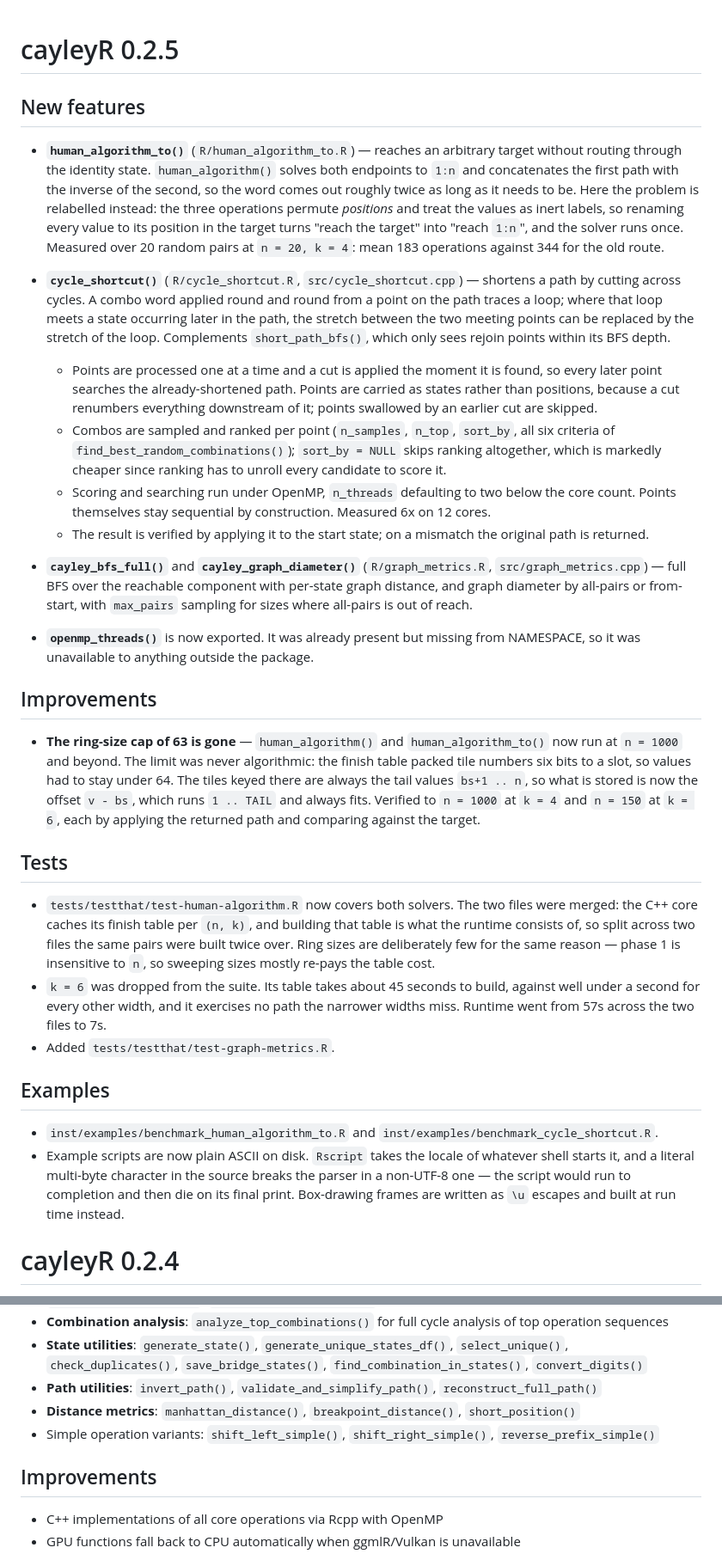
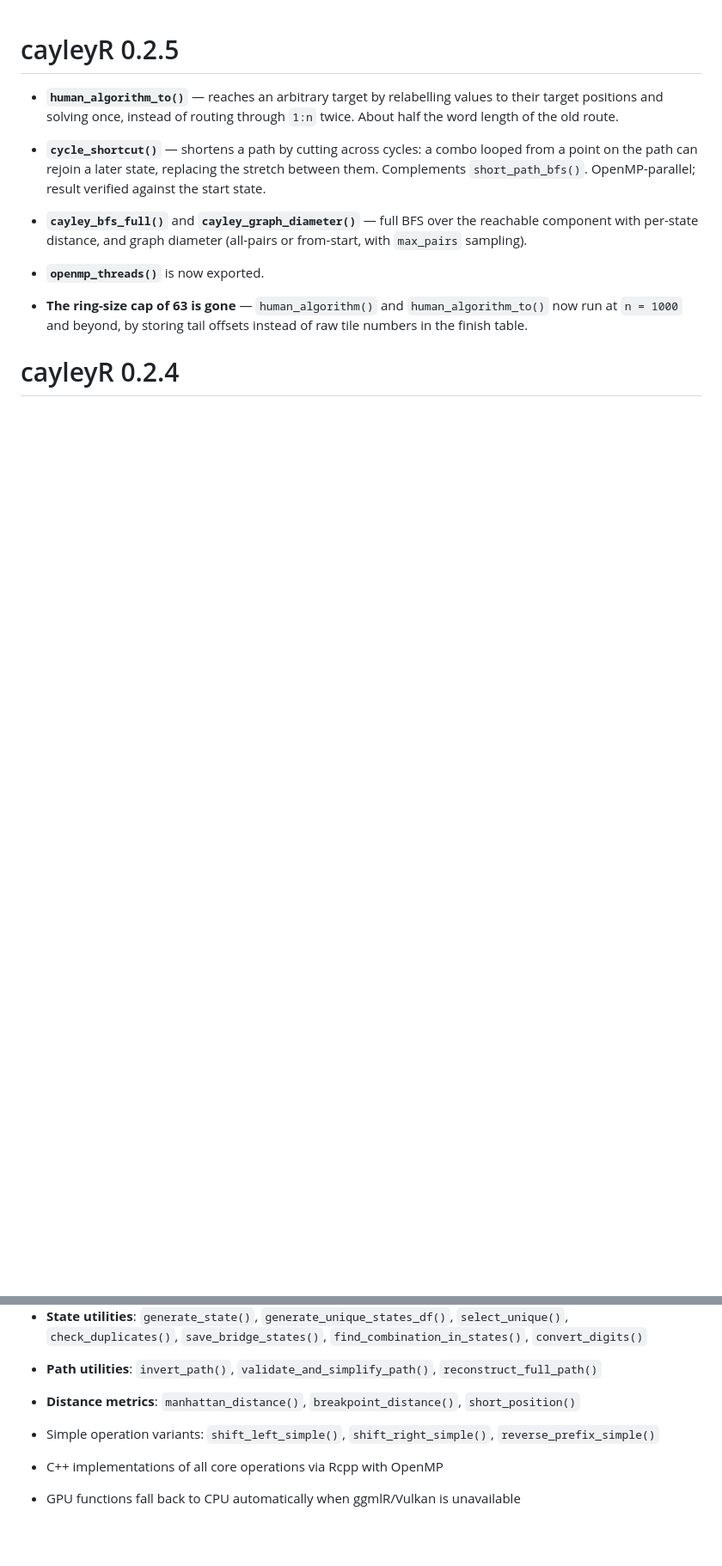
Before and after one commit to Zabis13/cayleyR, a Markdown page: NEWS.md, 2 parts joined by grey strips. Shown at 86% size. Rendered like a GitHub page; blank space fills up the shorter version.

```diff
--- a/NEWS.md
+++ b/NEWS.md
@@ -1,33 +1,11 @@
 # cayleyR 0.2.5
 
-## New features
+* **`human_algorithm_to()`** — reaches an arbitrary target by relabelling values to their target positions and solving once, instead of routing through `1:n` twice. About half the word length of the old route.
+* **`cycle_shortcut()`** — shortens a path by cutting across cycles: a combo looped from a point on the path can rejoin a later state, replacing the stretch between them. Complements `short_path_bfs()`. OpenMP-parallel; result verified against the start state.
+* **`cayley_bfs_full()`** and **`cayley_graph_diameter()`** — full BFS over the reachable component with per-state distance, and graph diameter (all-pairs or from-start, with `max_pairs` sampling).
+* **`openmp_threads()`** is now exported.
 
-* **`human_algorithm_to()`** (`R/human_algorithm_to.R`) — reaches an arbitrary target without routing through the identity state. `human_algorithm()` solves both endpoints to `1:n` and concatenates the first path with the inverse of the second, so the word comes out roughly twice as long as it needs to be. Here the problem is relabelled instead: the three operations permute *positions* and treat the values as inert labels, so renaming every value to its position in the target turns "reach the target" into "reach `1:n`", and the solver runs once. Measured over 20 random pairs at `n = 20, k = 4`: mean 183 operations against 344 for the old route.
-
-* **`cycle_shortcut()`** (`R/cycle_shortcut.R`, `src/cycle_shortcut.cpp`) — shortens a path by cutting across cycles. A combo word applied round and round from a point on the path traces a loop; where that loop meets a state occurring later in the path, the stretch between the two meeting points can be replaced by the stretch of the loop. Complements `short_path_bfs()`, which only sees rejoin points within its BFS depth.
-  - Points are processed one at a time and a cut is applied the moment it is found, so every later point searches the already-shortened path. Points are carried as states rather than positions, because a cut renumbers everything downstream of it; points swallowed by an earlier cut are skipped.
-  - Combos are sampled and ranked per point (`n_samples`, `n_top`, `sort_by`, all six criteria of `find_best_random_combinations()`); `sort_by = NULL` skips ranking altogether, which is markedly cheaper since ranking has to unroll every candidate to score it.
-  - Scoring and searching run under OpenMP, `n_threads` defaulting to two below the core count. Points themselves stay sequential by construction. Measured 6x on 12 cores.
-  - The result is verified by applying it to the start state; on a mismatch the original path is returned.
-
-* **`cayley_bfs_full()`** and **`cayley_graph_diameter()`** (`R/graph_metrics.R`, `src/graph_metrics.cpp`) — full BFS over the reachable component with per-state graph distance, and graph diameter by all-pairs or from-start, with `max_pairs` sampling for sizes where all-pairs is out of reach.
-
-* **`openmp_threads()`** is now exported. It was already present but missing from NAMESPACE, so it was unavailable to anything outside the package.
-
-## Improvements
-
-* **The ring-size cap of 63 is gone** — `human_algorithm()` and `human_algorithm_to()` now run at `n = 1000` and beyond. The limit was never algorithmic: the finish table packed tile numbers six bits to a slot, so values had to stay under 64. The tiles keyed there are always the tail values `bs+1 .. n`, so what is stored is now the offset `v - bs`, which runs `1 .. TAIL` and always fits. Verified to `n = 1000` at `k = 4` and `n = 150` at `k = 6`, each by applying the returned path and comparing against the target.
-
-## Tests
-
-* `tests/testthat/test-human-algorithm.R` now covers both solvers. The two files were merged: the C++ core caches its finish table per `(n, k)`, and building that table is what the runtime consists of, so split across two files the same pairs were built twice over. Ring sizes are deliberately few for the same reason — phase 1 is insensitive to `n`, so sweeping sizes mostly re-pays the table cost.
-* `k = 6` was dropped from the suite. Its table takes about 45 seconds to build, against well under a second for every other width, and it exercises no path the narrower widths miss. Runtime went from 57s across the two files to 7s.
-* Added `tests/testthat/test-graph-metrics.R`.
-
-## Examples
-
-* `inst/examples/benchmark_human_algorithm_to.R` and `inst/examples/benchmark_cycle_shortcut.R`.
-* Example scripts are now plain ASCII on disk. `Rscript` takes the locale of whatever shell starts it, and a literal multi-byte character in the source breaks the parser in a non-UTF-8 one — the script would run to completion and then die on its final print. Box-drawing frames are written as `\u` escapes and built at run time instead.
+* **The ring-size cap of 63 is gone** — `human_algorithm()` and `human_algorithm_to()` now run at `n = 1000` and beyond, by storing tail offsets instead of raw tile numbers in the finish table.
 
 # cayleyR 0.2.4
 
@@ -136,8 +75,6 @@
 * **Distance metrics**: `manhattan_distance()`, `breakpoint_distance()`, `short_position()`
 * Simple operation variants: `shift_left_simple()`, `shift_right_simple()`, `reverse_prefix_simple()`
 
-## Improvements
-
 * C++ implementations of all core operations via Rcpp with OpenMP
 * GPU functions fall back to CPU automatically when ggmlR/Vulkan is unavailable
 
```
Also changed, not shown: other parts of NEWS.md (+1 -40 lines).
